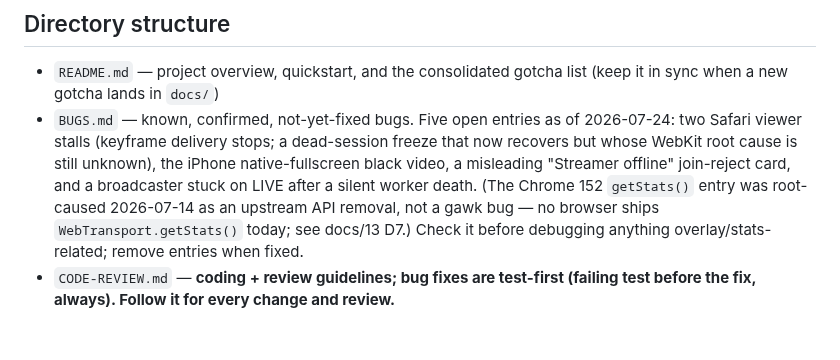
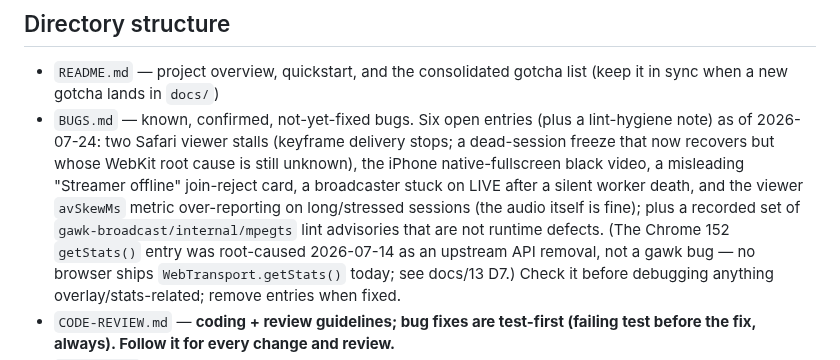
Before and after one commit to Tuhis/gawk, a Markdown page: CLAUDE.md, the part around the change. GitHub-like rendering; blank space fills up the shorter version.

```diff
--- a/CLAUDE.md
+++ b/CLAUDE.md
@@ -95,12 +95,15 @@ rewarding technical deep-dive — but it is not a licence to cut product corners
 ## Directory structure
 - `README.md` — project overview, quickstart, and the consolidated gotcha
   list (keep it in sync when a new gotcha lands in `docs/`)
-- `BUGS.md` — known, confirmed, not-yet-fixed bugs. Five open entries as of
-  2026-07-24: two Safari viewer stalls (keyframe delivery stops; a
-  dead-session freeze that now recovers but whose WebKit root cause is still
-  unknown), the iPhone native-fullscreen black video, a misleading "Streamer
-  offline" join-reject card, and a broadcaster stuck on LIVE after a silent
-  worker death. (The Chrome 152 `getStats()` entry was root-caused 2026-07-14
+- `BUGS.md` — known, confirmed, not-yet-fixed bugs. Six open entries (plus a
+  lint-hygiene note) as of 2026-07-24: two Safari viewer stalls (keyframe
+  delivery stops; a dead-session freeze that now recovers but whose WebKit
+  root cause is still unknown), the iPhone native-fullscreen black video, a
+  misleading "Streamer offline" join-reject card, a broadcaster stuck on LIVE
+  after a silent worker death, and the viewer `avSkewMs` metric over-reporting
+  on long/stressed sessions (the audio itself is fine); plus a recorded set of
+  `gawk-broadcast/internal/mpegts` lint advisories that are not runtime
+  defects. (The Chrome 152 `getStats()` entry was root-caused 2026-07-14
   as an upstream API removal, not a gawk bug — no browser ships
   `WebTransport.getStats()` today; see docs/13 D7.) Check it before debugging anything
   overlay/stats-related; remove entries when fixed.
```
Also changed, not shown: BUGS.md (+45 -0 lines).
